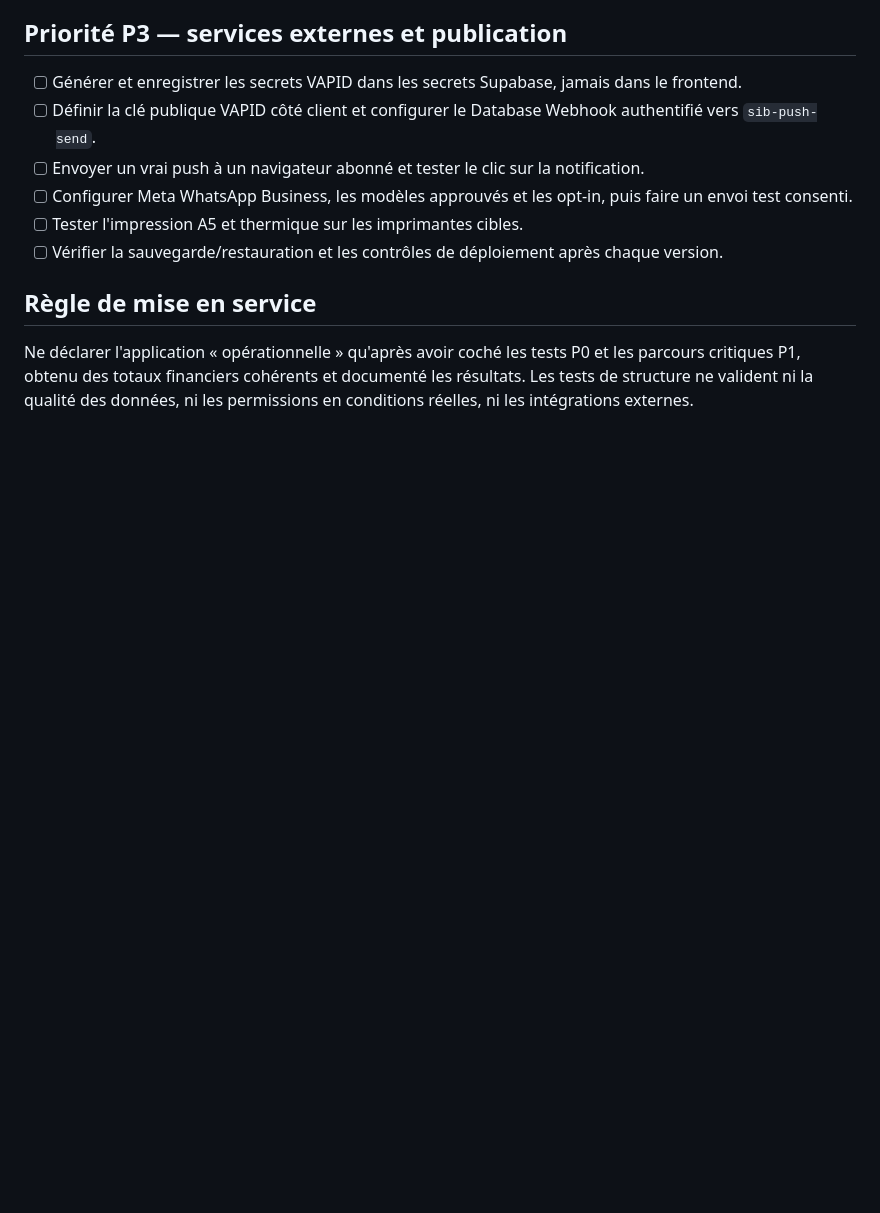
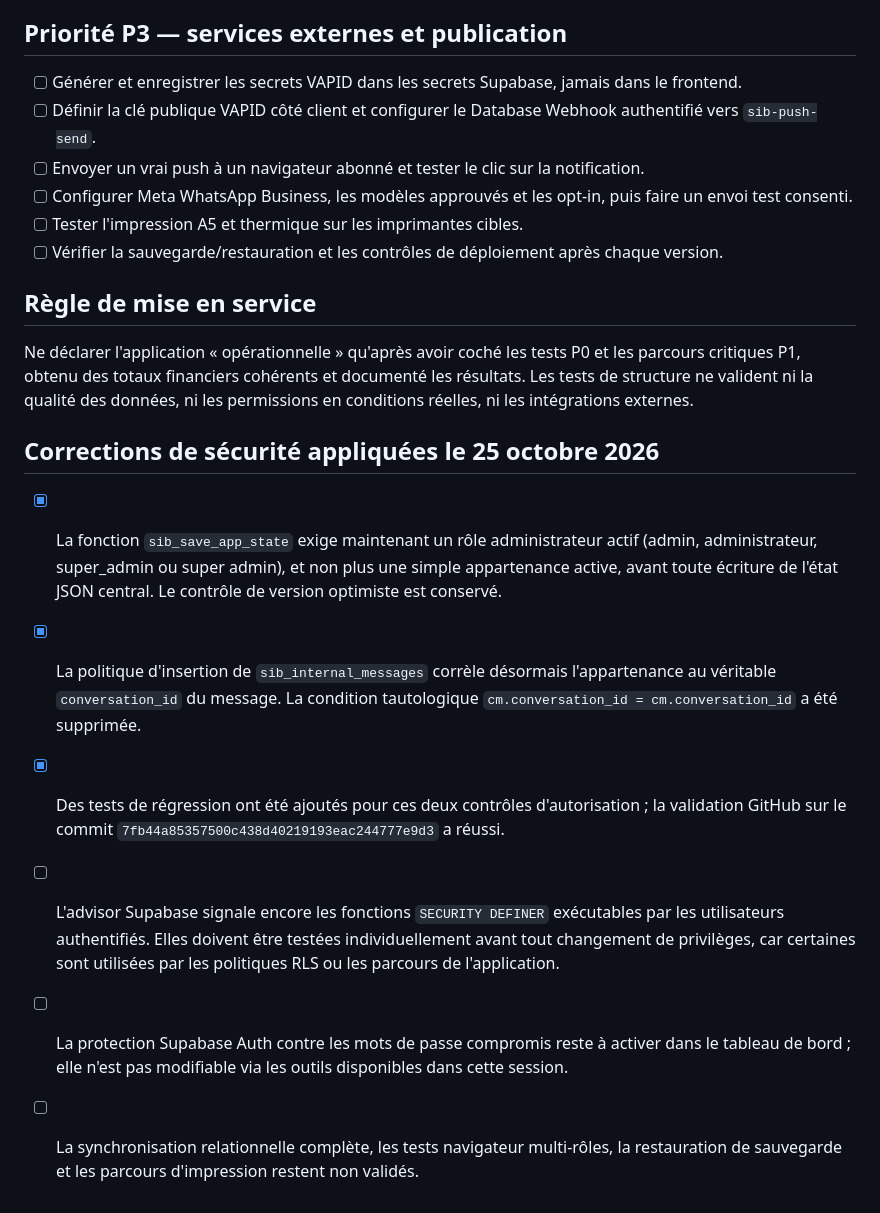
Before and after one commit to soriteh/sib-gestion, a Markdown page: docs/PRODUCTION_READINESS.md, the part around the change. Drawn GitHub-style; blank space fills up the shorter version.

Commit message:
docs: record security hardening and remaining release gates

```diff
--- a/docs/PRODUCTION_READINESS.md
+++ b/docs/PRODUCTION_READINESS.md
@@ -67,3 +67,13 @@ Pour chaque module, exécuter création, lecture, modification, annulation, rech
 ## Règle de mise en service
 
 Ne déclarer l'application « opérationnelle » qu'après avoir coché les tests P0 et les parcours critiques P1, obtenu des totaux financiers cohérents et documenté les résultats. Les tests de structure ne valident ni la qualité des données, ni les permissions en conditions réelles, ni les intégrations externes.
+
+
+## Corrections de sécurité appliquées le 25 octobre 2026
+
+- [x] La fonction `sib_save_app_state` exige maintenant un rôle administrateur actif (admin, administrateur, super_admin ou super admin), et non plus une simple appartenance active, avant toute écriture de l'état JSON central. Le contrôle de version optimiste est conservé.
+- [x] La politique d'insertion de `sib_internal_messages` corrèle désormais l'appartenance au véritable `conversation_id` du message. La condition tautologique `cm.conversation_id = cm.conversation_id` a été supprimée.
+- [x] Des tests de régression ont été ajoutés pour ces deux contrôles d'autorisation ; la validation GitHub sur le commit `7fb44a85357500c438d40219193eac244777e9d3` a réussi.
+- [ ] L'advisor Supabase signale encore les fonctions `SECURITY DEFINER` exécutables par les utilisateurs authentifiés. Elles doivent être testées individuellement avant tout changement de privilèges, car certaines sont utilisées par les politiques RLS ou les parcours de l'application.
+- [ ] La protection Supabase Auth contre les mots de passe compromis reste à activer dans le tableau de bord ; elle n'est pas modifiable via les outils disponibles dans cette session.
+- [ ] La synchronisation relationnelle complète, les tests navigateur multi-rôles, la restauration de sauvegarde et les parcours d'impression restent non validés.
```
